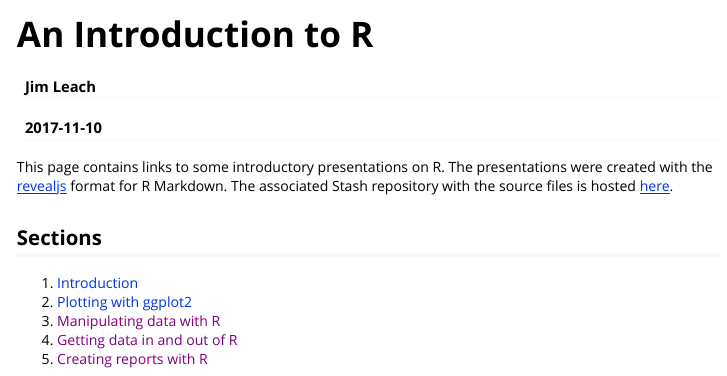
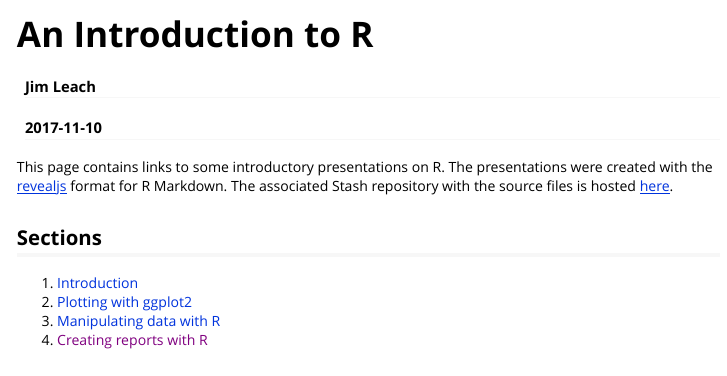
Before and after one commit to Jim89/r-training, an R Markdown document (index.Rmd): the page in a window 1100 px wide, from its top. Rendered offline with R 4.5, knitr and Pandoc, with nearby package versions.

Commit message:
Add link to working with data pres

```diff
--- a/index.Rmd
+++ b/index.Rmd
@@ -20,6 +20,5 @@ hosted
 
 1. [Introduction](./00-an-introduction-to-r.html)
 2. [Plotting with ggplot2](./01-plotting-with-ggplot2.html)
-3. [Manipulating data with R]()
-4. [Getting data in and out of R]()
+3. [Manipulating data with R](./02-working-with-data.html)
 5. [Creating reports with R]()
```
